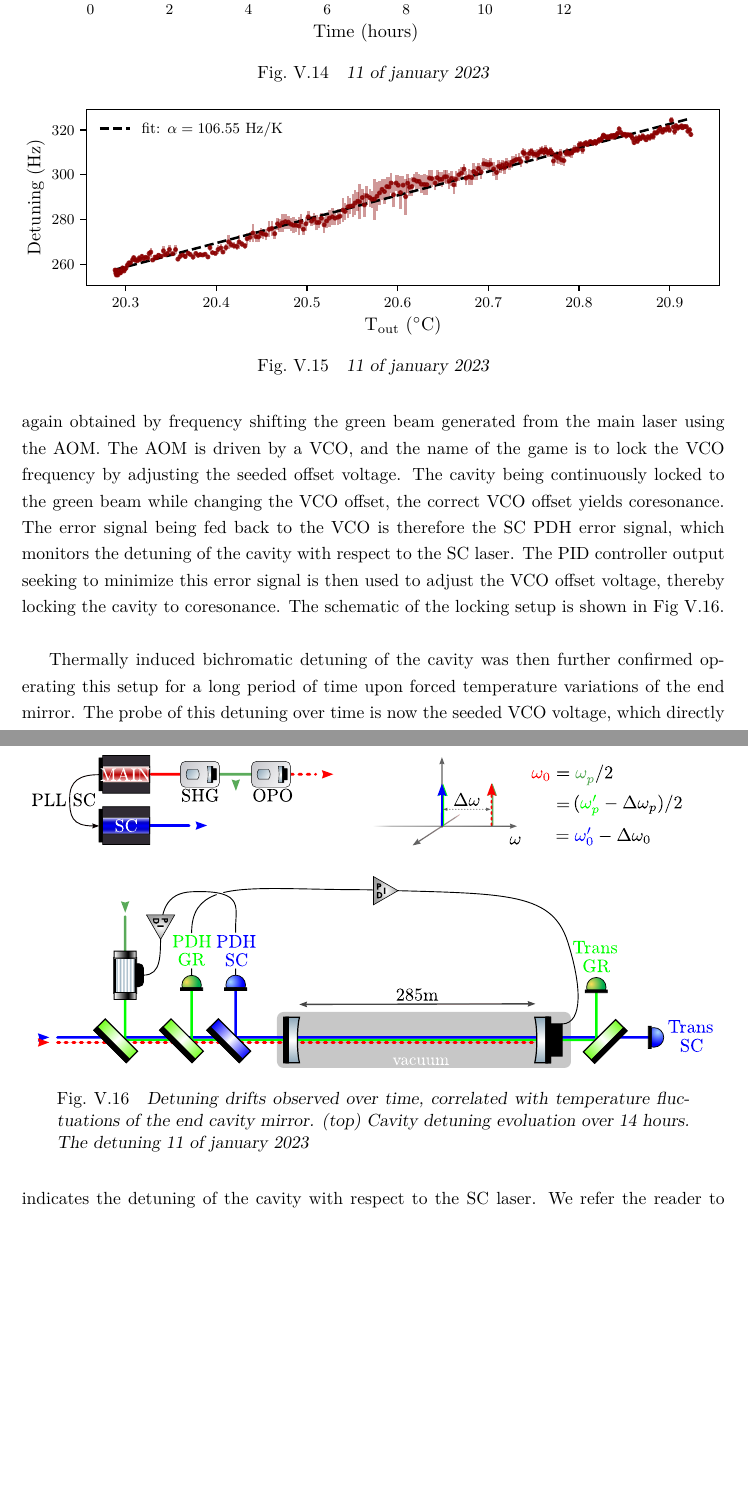
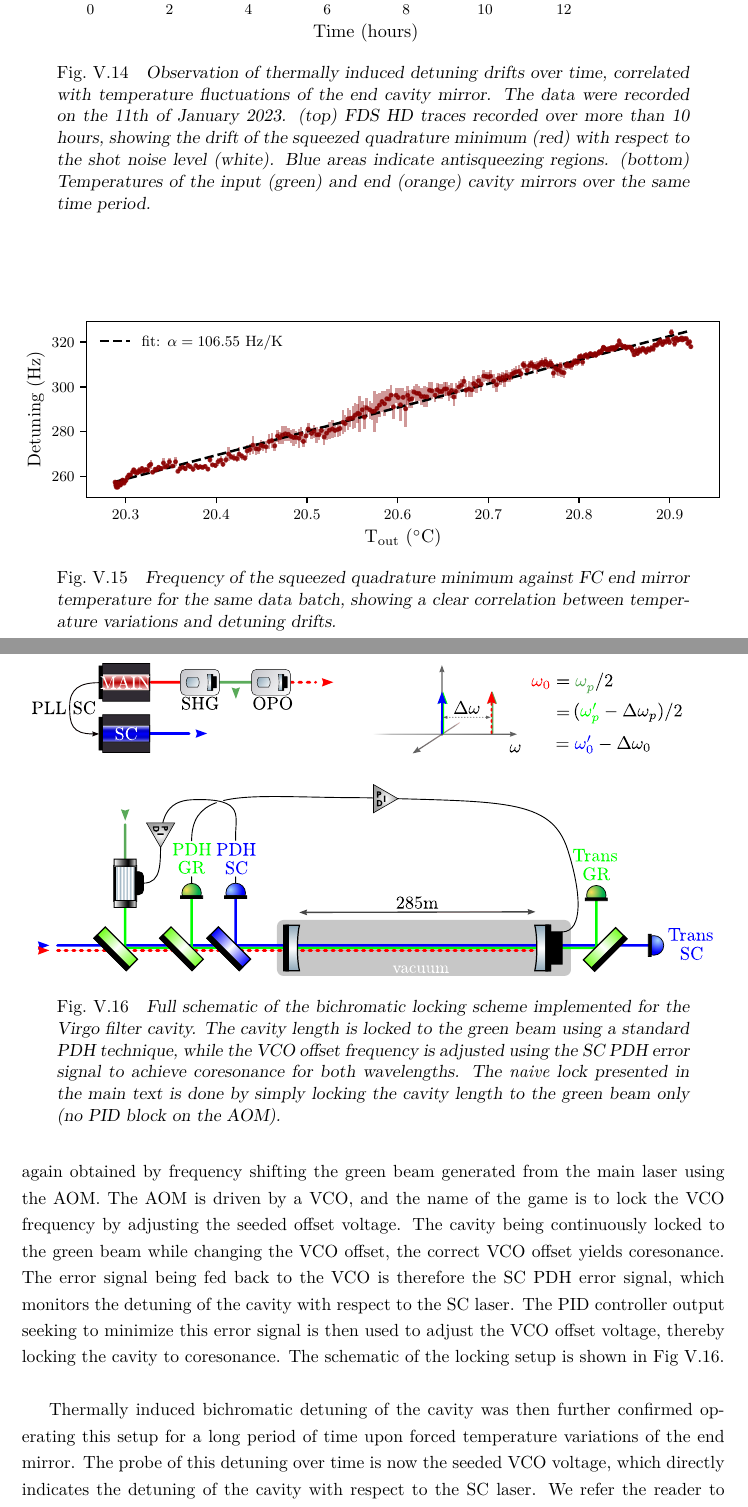
Before and after one commit to PierreEd/Jacquet_Manuscript, a LaTeX thesis (these/mythesis.tex, which reads these/chap6/chap6.tex): two parts of pages 169 and 170 of 199, joined at a grey line, cut so that both start at the same text, the shorter picture padded with empty space. Compiled offline with pdfLaTeX.

Commit message:
filtercav

```diff
--- a/these/chap6/chap6.tex
+++ b/these/chap6/chap6.tex
@@ -297,7 +297,7 @@ Operating this setup for tens of hours (even days), it was observed that the squ
 \begin{figure}
     \centering
     \includegraphics[width=\textwidth]{./chap6/fig/driftT.pdf}
-    \caption{11 of january 2023}
+    \caption{Observation of thermally induced detuning drifts over time, correlated with temperature fluctuations of the end cavity mirror. The data were recorded on the 11th of January 2023. (top) FDS HD traces recorded over more than 10 hours, showing the drift of the squeezed quadrature minimum (red) with respect to the shot noise level (white). Blue areas indicate antisqueezing regions. (bottom) Temperatures of the input (green) and end (orange) cavity mirrors over the same time period. }
     \label{fig:driftT}
 \end{figure}
 
@@ -305,7 +305,7 @@ Operating this setup for tens of hours (even days), it was observed that the squ
 \begin{figure}
     \centering
     \includegraphics[width=\textwidth]{./chap6/fig/variationT.pdf}
-    \caption{11 of january 2023}
+    \caption{Frequency of the squeezed quadrature minimum against FC end mirror temperature for the same data batch, showing a clear correlation between temperature variations and detuning drifts.}
     \label{fig:variationT}
 \end{figure}
 
@@ -318,8 +318,7 @@ Thermally induced bichromatic detuning of the cavity was then further confirmed
 \begin{figure}
     \centering
     \includegraphics[width=\textwidth]{./chap6/fig/bichromatic lock.pdf}
-    \caption{ Detuning drifts observed over time, correlated with temperature fluctuations of the end cavity mirror.  (top) Cavity detuning evoluation over 14 hours. The detuning
-        11 of january 2023}
+    \caption{ Full schematic of the bichromatic locking scheme implemented for the Virgo filter cavity. The cavity length is locked to the green beam using a standard PDH technique, while the VCO offset frequency is adjusted using the SC PDH error signal to achieve coresonance for both wavelengths. The \textit{naive} lock presented in the main text is done by simply locking the cavity length to the green beam only (no PID block on the AOM). }
     \label{fig:bichromatic_lock}
 \end{figure}
 
```
Also changed, not shown: 11 other files.
